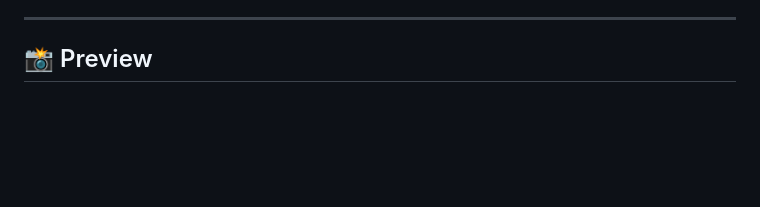
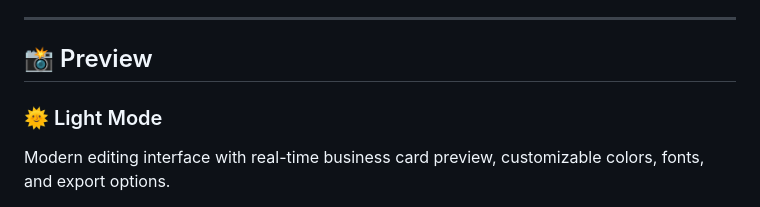
Before and after one commit to armanpreet-singh/Card-Forge-Studio, a Markdown page: README.md, the part around one of its changes. GitHub-like rendering; blank space fills up the shorter version.

```diff
--- a/README.md
+++ b/README.md
@@ -28,4 +28,8 @@ A modern business card generator with live preview, customizable templates, dark
 
 ## 📸 Preview
 
+### 🌞 Light Mode
+
+Modern editing interface with real-time business card preview, customizable colors, fonts, and export options.
+
 <p align="center">
```
Also changed, not shown: other parts of README.md (+9 -5 lines).
